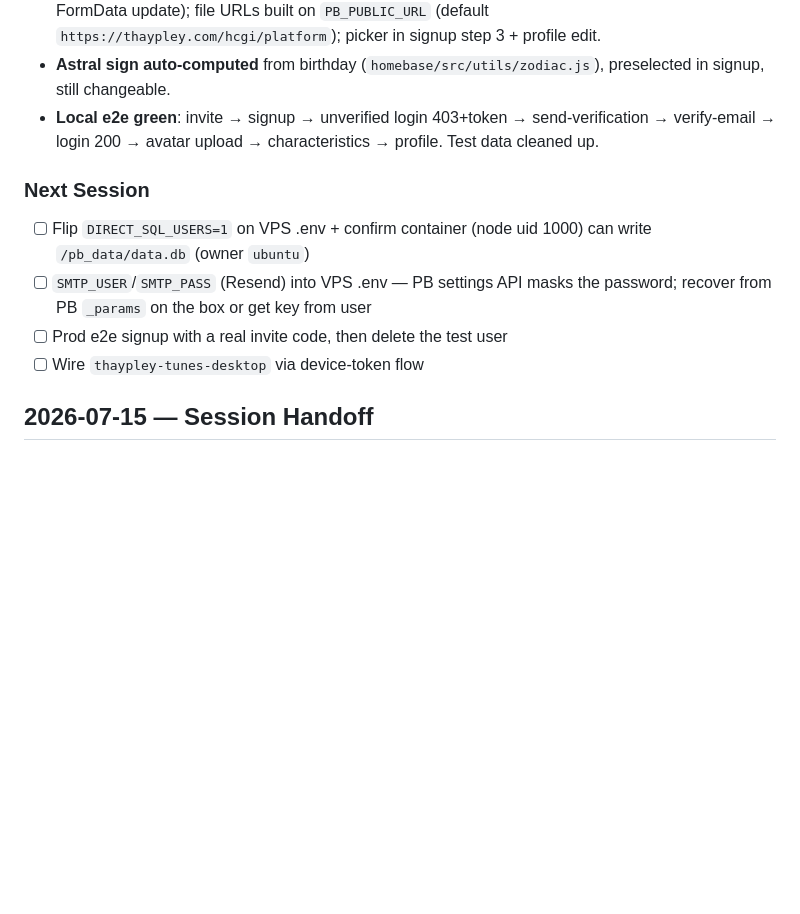
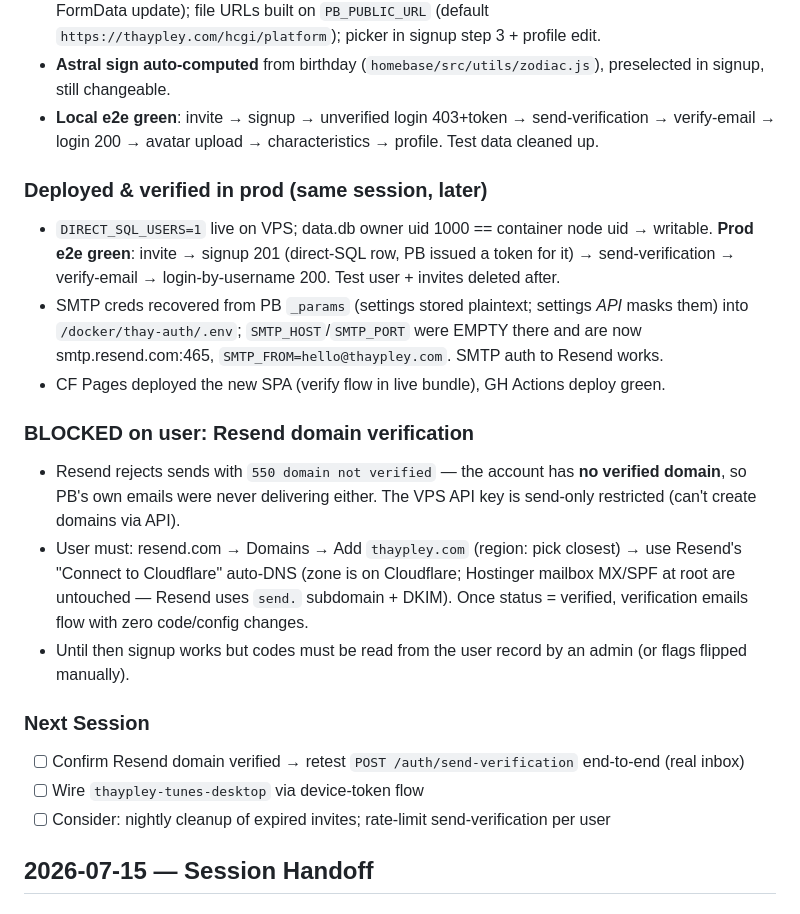
Before and after one commit to thaypley/thay-auth, a Markdown page: TODO.md, the part around the change. GitHub-like rendering; blank space fills up the shorter version.

Commit message:
docs: session handoff — onboarding live, prod e2e green, Resend domain blocked on user
Co-Authored-By: Claude Fable 5 <noreply@anthropic.com>

```diff
--- a/TODO.md
+++ b/TODO.md
@@ -69,11 +69,20 @@
 - **Astral sign auto-computed** from birthday (`homebase/src/utils/zodiac.js`), preselected in signup, still changeable.
 - **Local e2e green**: invite → signup → unverified login 403+token → send-verification → verify-email → login 200 → avatar upload → characteristics → profile. Test data cleaned up.
 
+### Deployed & verified in prod (same session, later)
+- `DIRECT_SQL_USERS=1` live on VPS; data.db owner uid 1000 == container node uid → writable. **Prod e2e green**: invite → signup 201 (direct-SQL row, PB issued a token for it) → send-verification → verify-email → login-by-username 200. Test user + invites deleted after.
+- SMTP creds recovered from PB `_params` (settings stored plaintext; settings *API* masks them) into `/docker/thay-auth/.env`; `SMTP_HOST`/`SMTP_PORT` were EMPTY there and are now smtp.resend.com:465, `SMTP_FROM=hello@thaypley.com`. SMTP auth to Resend works.
+- CF Pages deployed the new SPA (verify flow in live bundle), GH Actions deploy green.
+
+### BLOCKED on user: Resend domain verification
+- Resend rejects sends with `550 domain not verified` — the account has **no verified domain**, so PB's own emails were never delivering either. The VPS API key is send-only restricted (can't create domains via API).
+- User must: resend.com → Domains → Add `thaypley.com` (region: pick closest) → use Resend's "Connect to Cloudflare" auto-DNS (zone is on Cloudflare; Hostinger mailbox MX/SPF at root are untouched — Resend uses `send.` subdomain + DKIM). Once status = verified, verification emails flow with zero code/config changes.
+- Until then signup works but codes must be read from the user record by an admin (or flags flipped manually).
+
 ### Next Session
-- [ ] Flip `DIRECT_SQL_USERS=1` on VPS .env + confirm container (node uid 1000) can write `/pb_data/data.db` (owner `ubuntu`)
-- [ ] `SMTP_USER`/`SMTP_PASS` (Resend) into VPS .env — PB settings API masks the password; recover from PB `_params` on the box or get key from user
-- [ ] Prod e2e signup with a real invite code, then delete the test user
+- [ ] Confirm Resend domain verified → retest `POST /auth/send-verification` end-to-end (real inbox)
 - [ ] Wire `thaypley-tunes-desktop` via device-token flow
+- [ ] Consider: nightly cleanup of expired invites; rate-limit send-verification per user
 
 ## 2026-07-15 — Session Handoff
 
```
